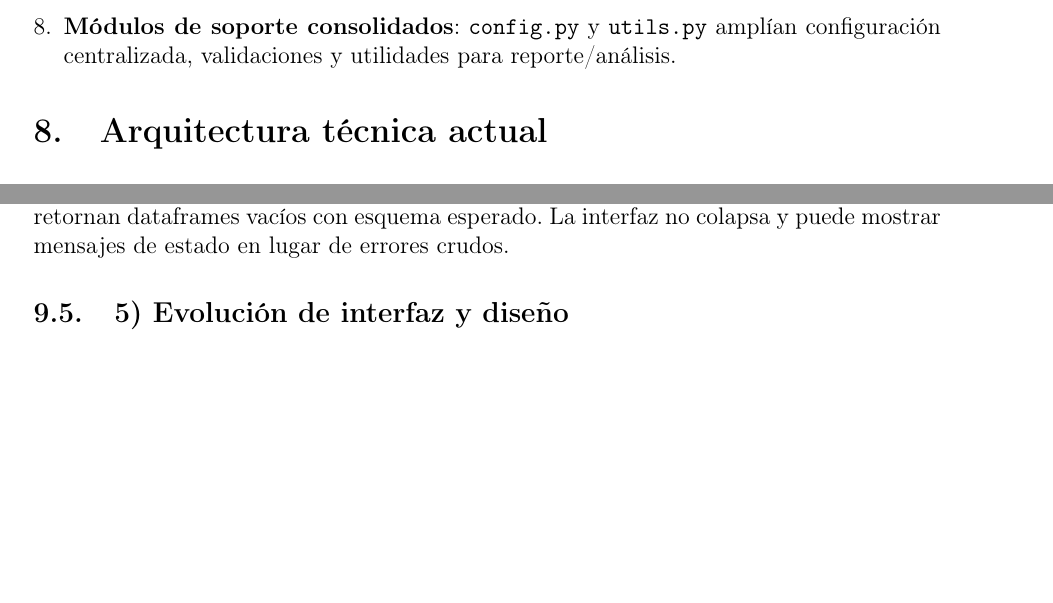
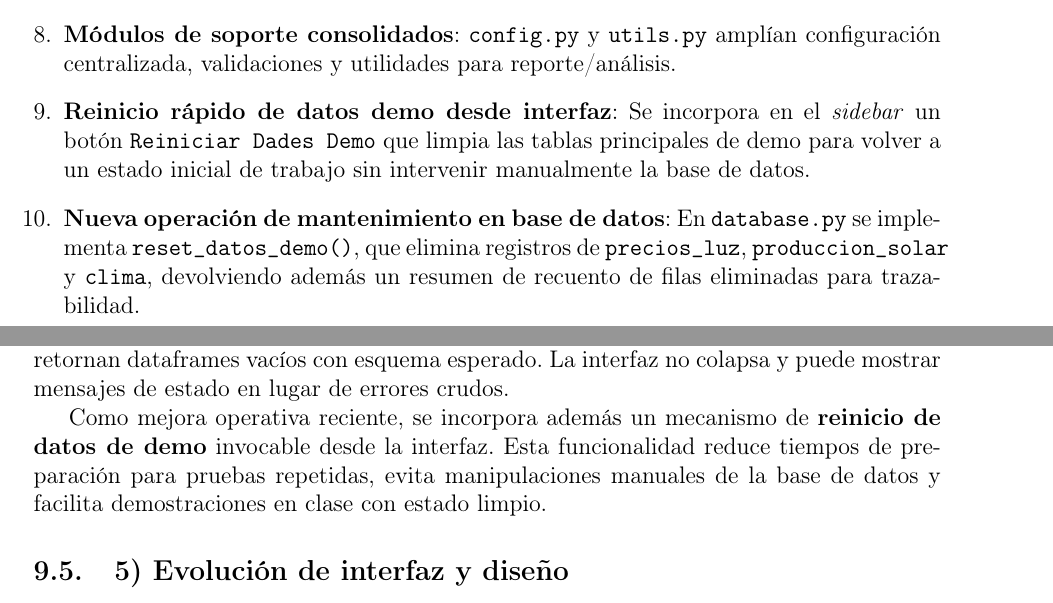
Before and after one commit to Diegoqb98/OptiSolarAI, a LaTeX document (docs/memoria_actualizada_optisolarai.tex): two parts of pages 7 and 9 of 12 before the commit and two parts of pages 7 and 9 of 13 after it, joined at a grey line, cut so that both start at the same text, the shorter picture padded with empty space. Compiled offline with pdfLaTeX.

Commit message:
docs: actualizar memoria y pdf del proyecto

```diff
--- a/docs/memoria_actualizada_optisolarai.tex
+++ b/docs/memoria_actualizada_optisolarai.tex
@@ -17,7 +17,7 @@
 para Maximizar Beneficios de la Energ\'ia Solar\\
 \large Memoria actualizada y ampliada}
 \author{Alumno: Diego Quiroga Bausa}
-\date{Curso 2025/2026 \\ Fecha de actualizaci\'on: 19/03/2026}
+\date{Curso 2025/2026 \\ Fecha de actualizaci\'on: 17/04/2026}
 
 \begin{document}
 \maketitle
@@ -160,6 +160,12 @@ El proyecto se ha desarrollado de forma iterativa, con incrementos funcionales y
 
     \item \textbf{M\'odulos de soporte consolidados}:
     \texttt{config.py} y \texttt{utils.py} ampl\'ian configuraci\'on centralizada, validaciones y utilidades para reporte/an\'alisis.
+
+    \item \textbf{Reinicio r\'apido de datos demo desde interfaz}:
+    Se incorpora en el \textit{sidebar} un bot\'on \texttt{Reiniciar Dades Demo} que limpia las tablas principales de demo para volver a un estado inicial de trabajo sin intervenir manualmente la base de datos.
+
+    \item \textbf{Nueva operaci\'on de mantenimiento en base de datos}:
+    En \texttt{database.py} se implementa \texttt{reset\_datos\_demo()}, que elimina registros de \texttt{precios\_luz}, \texttt{produccion\_solar} y \texttt{clima}, devolviendo adem\'as un resumen de recuento de filas eliminadas para trazabilidad.
 \end{enumerate}
 
 \section{Arquitectura t\'ecnica actual}
@@ -219,6 +225,8 @@ El sistema de carga de ejemplo genera 30 d\'ias de datos con patrones diarios y
 \subsection{4) Robustez de consultas y experiencia de fallo seguro}
 Se implementa un enfoque de tolerancia a fallos en consultas a BD: ante error, se retornan dataframes vac\'ios con esquema esperado. La interfaz no colapsa y puede mostrar mensajes de estado en lugar de errores crudos.
 
+Como mejora operativa reciente, se incorpora adem\'as un mecanismo de \textbf{reinicio de datos de demo} invocable desde la interfaz. Esta funcionalidad reduce tiempos de preparaci\'on para pruebas repetidas, evita manipulaciones manuales de la base de datos y facilita demostraciones en clase con estado limpio.
+
 \subsection{5) Evoluci\'on de interfaz y dise\~no}
 Se incorpora tema visual coherente con objetivo de dashboard energ\'etico avanzado: fondo degradado, tarjetas semitransparentes, mejora de legibilidad y visualizaci\'on de m\'etricas clave.
 
```
Also changed, not shown: docs/TFG_Memoria.pdf, docs/memoria_actualizada_optisolarai.tex (3 more changed lines).
